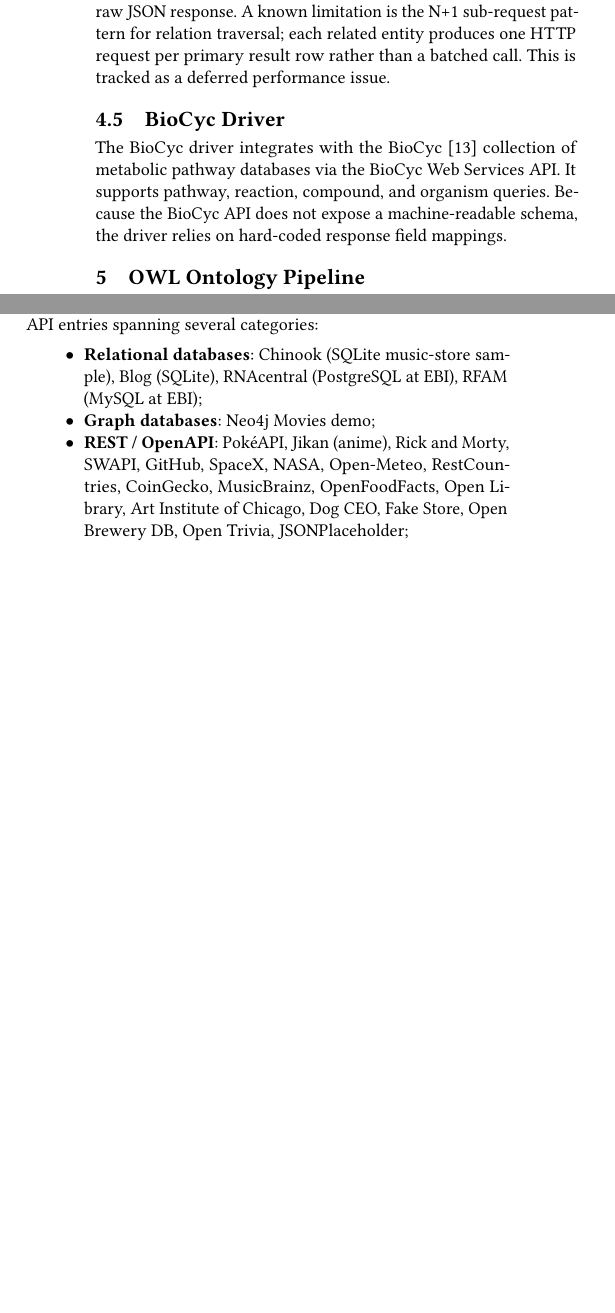
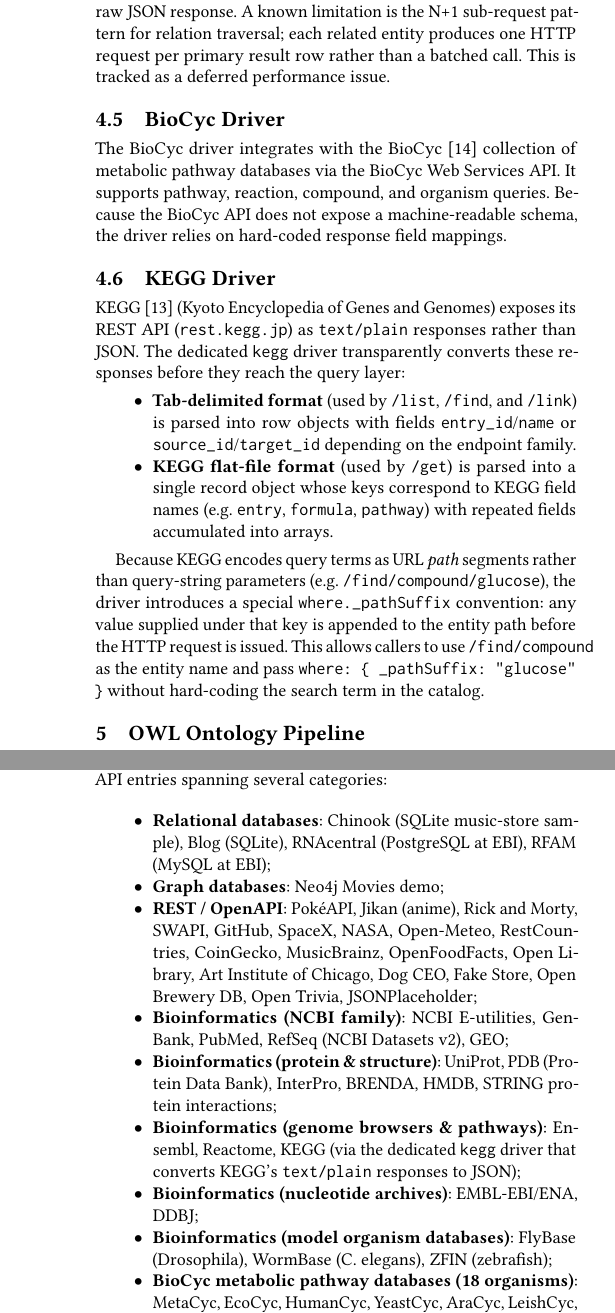
Before and after one commit to Skitionek/Mozg, a LaTeX paper (paper/mozg.tex): two parts of the columns of page 3 of 5 before the commit and two parts of the columns of pages 3 and 4 of 6 after it, joined at a grey line, cut so that both start at the same text, the shorter picture padded with empty space. Compiled offline with pdfLaTeX.

Commit message:
docs: update README and paper for bioinformatics catalog and KEGG driver
README.md:
- Split "Public Databases & APIs" table into General and Bioinformatics
  sections; add all 19 bioinformatics databases with catalog keys, base
  URLs, and usage notes (KEGG _pathSuffix convention, BRENDA registration)

paper/mozg.tex:
- Driver Registry paragraph: update count from 12 to 13, add 'kegg'
- Section 4 (Driver Model): add KEGG driver subsection explaining
  text/plain parsing (TSV and flat-file) and the _pathSuffix convention
- Section 6 (Database Catalog): update count from 26 to 63; expand
  itemized list to include bioinformatics (19 entries in 5 sub-groups)
  and BioCyc (18 organism databases)
- Section 8 (Conclusion): update driver count to 13 and catalog count
  to 63 with a note on the bioinformatics and BioCyc additions

paper/mozg.bib:
- Add @article{kegg} entry (Kanehisa & Goto, NAR 2000, doi:10.1093/nar/28.1.27)

Agent-Logs-Url: https://github.com/Skitionek/Mozg/sessions/8916e9ca-4229-4901-934b-21464b750b4e

Co-authored-by: Skitionek <22711241+Skitionek@users.noreply.github.com>

```diff
--- a/paper/mozg.tex
+++ b/paper/mozg.tex
@@ -337,6 +337,34 @@
 It supports pathway, reaction, compound, and organism queries.  Because
 the BioCyc API does not expose a machine-readable schema, the driver
 relies on hard-coded response field mappings.
+
+\subsection{KEGG Driver}
+
+KEGG~\cite{kegg} (Kyoto Encyclopedia of Genes and Genomes) exposes its
+REST API (\texttt{rest.kegg.jp}) as \texttt{text/plain} responses rather
+than JSON.  The dedicated \texttt{kegg} driver transparently converts
+these responses before they reach the query layer:
+
+\begin{itemize}
+  \item \textbf{Tab-delimited format} (used by \texttt{/list},
+        \texttt{/find}, and \texttt{/link}) is parsed into row objects
+        with fields \texttt{entry\_id}/\texttt{name} or
+        \texttt{source\_id}/\texttt{target\_id} depending on the
+        endpoint family.
+  \item \textbf{KEGG flat-file format} (used by \texttt{/get}) is parsed
+        into a single record object whose keys correspond to KEGG
+        field names (e.g.\ \texttt{entry}, \texttt{formula},
+        \texttt{pathway}) with repeated fields accumulated into arrays.
+\end{itemize}
+
+Because KEGG encodes query terms as URL \emph{path} segments rather
+than query-string parameters (e.g.\ \texttt{/find/compound/glucose}),
+the driver introduces a special \texttt{where.\_pathSuffix} convention:
+any value supplied under that key is appended to the entity path
+before the HTTP request is issued.  This allows callers to use
+\texttt{/find/compound} as the entity name and pass
+\texttt{where: \{\ \_pathSuffix: "glucose"\ \}} without hard-coding
+the search term in the catalog.
 
 % ===============================================================
 \section{OWL Ontology Pipeline}
@@ -456,3 +484,17 @@
         Open-Meteo, RestCountries, CoinGecko, MusicBrainz,
         OpenFoodFacts, Open Library, Art Institute of Chicago,
         Dog CEO, Fake Store, Open Brewery DB, Open Trivia, JSONPlaceholder;
+  \item \textbf{Bioinformatics (NCBI family)}: NCBI E-utilities,
+        GenBank, PubMed, RefSeq (NCBI Datasets v2), GEO;
+  \item \textbf{Bioinformatics (protein \& structure)}: UniProt,
+        PDB (Protein Data Bank), InterPro, BRENDA, HMDB,
+        STRING protein interactions;
+  \item \textbf{Bioinformatics (genome browsers \& pathways)}:
+        Ensembl, Reactome, KEGG (via the dedicated \texttt{kegg} driver
+        that converts KEGG's \texttt{text/plain} responses to JSON);
+  \item \textbf{Bioinformatics (nucleotide archives)}: EMBL-EBI/ENA,
+        DDBJ;
+  \item \textbf{Bioinformatics (model organism databases)}: FlyBase
+        (Drosophila), WormBase (C.~elegans), ZFIN (zebrafish);
+  \item \textbf{BioCyc metabolic pathway databases (18 organisms)}:
+        MetaCyc, EcoCyc, HumanCyc, YeastCyc, AraCyc, LeishCyc,
```
Also changed, not shown: paper/mozg.bib (+11 -0 lines), README.md, paper/mozg.tex (26 more changed lines).
